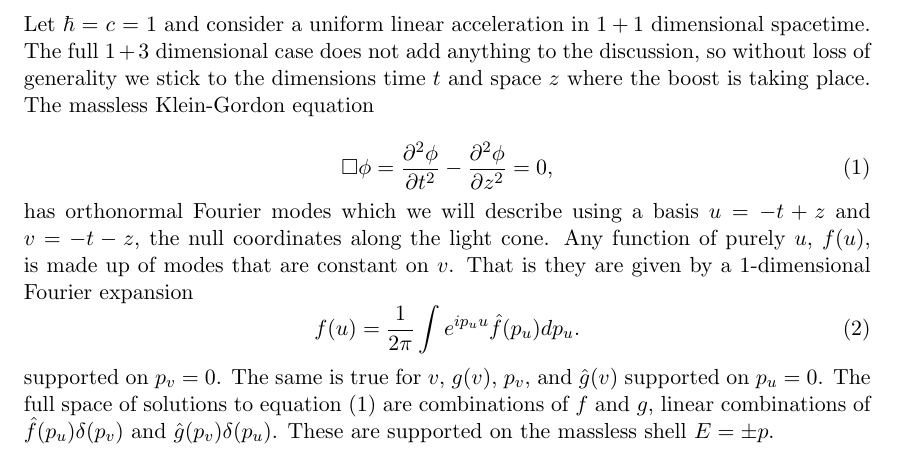
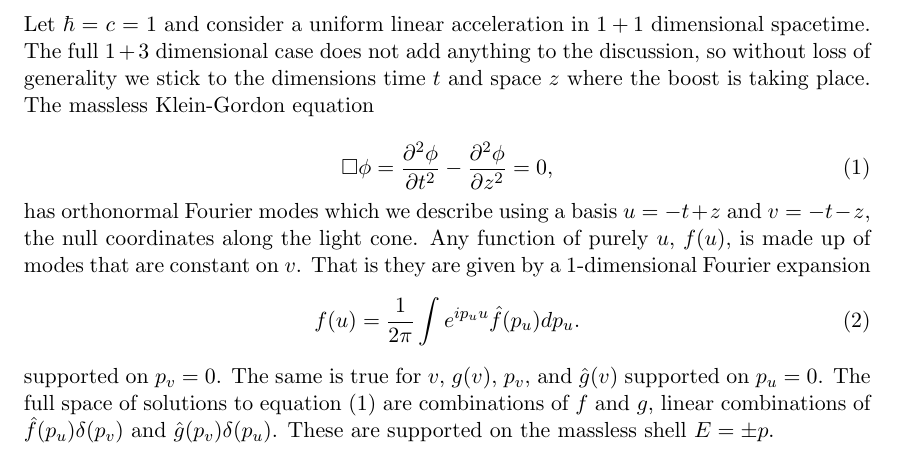
Before and after one commit to kjplaye/thrust_paper, a LaTeX document (thrust.tex): part of page 2 of 6, cut so that both start at the same text. Compiled offline with pdfLaTeX.

Commit message:
small change

```diff
--- a/thrust.tex
+++ b/thrust.tex
@@ -48,7 +48,7 @@ Let $\hbar$ = $c$ = 1 and consider a uniform linear acceleration in $1+1$ dimens
   \Box \phi = \frac{\partial^2 \phi}{\partial t^2} - \frac{\partial^2 \phi}{\partial z^2} = 0,
  \label{massless-wave-eq}
 \end{equation}
-has orthonormal Fourier modes which we will describe using a basis  $u = -t + z$ and $v = -t - z$, the null coordinates along the light cone.  Any function of purely $u$, $f(u)$, is made up of modes that are constant on $v$.  That is they are given by a 1-dimensional Fourier expansion
+has orthonormal Fourier modes which we describe using a basis  $u = -t + z$ and $v = -t - z$, the null coordinates along the light cone.  Any function of purely $u$, $f(u)$, is made up of modes that are constant on $v$.  That is they are given by a 1-dimensional Fourier expansion
 \begin{equation}
   f(u) = \frac{1}{2\pi} \int{e^{i p_u u} \hat{f}(p_u) dp_u}.
 \end{equation}
```
